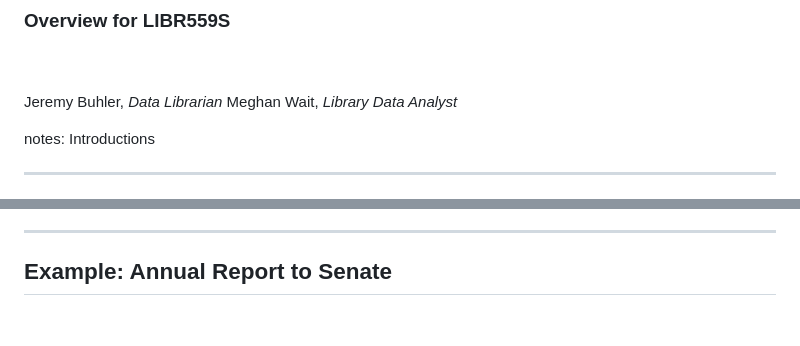
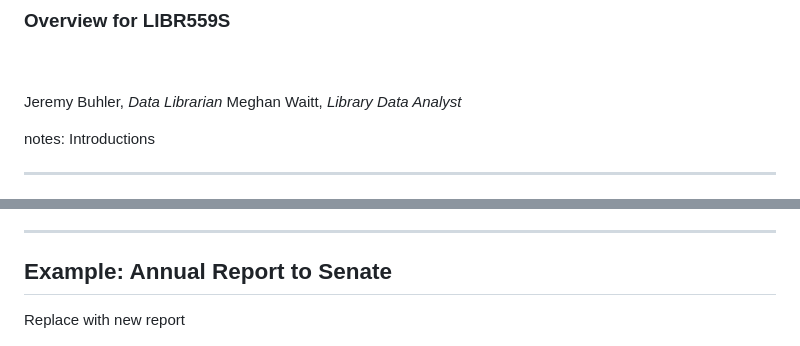
Before and after one commit to sagarana/presentations, a Markdown page: 20250117-LIBR559S/operational_data.md, 2 parts joined by grey strips. Drawn GitHub-style; blank space fills up the shorter version.

```diff
--- a/20250117-LIBR559S/operational_data.md
+++ b/20250117-LIBR559S/operational_data.md
@@ -3,7 +3,7 @@
 \
 \
 Jeremy Buhler, _Data Librarian_
-Meghan Wait, _Library Data Analyst_
+Meghan Waitt, _Library Data Analyst_
 
 notes: Introductions
 
@@ -44,6 +44,7 @@ notes: At UBC Library, responsibility for collecting and providing access to lib
 ---
 
 ## Example: Annual Report to Senate
+Replace with new report
 
 ![2022/23 Senate Report figures](media/senate_report.png)
 
```
Also changed, not shown: other parts of 20250117-LIBR559S/operational_data.md (+14 -20 lines).
